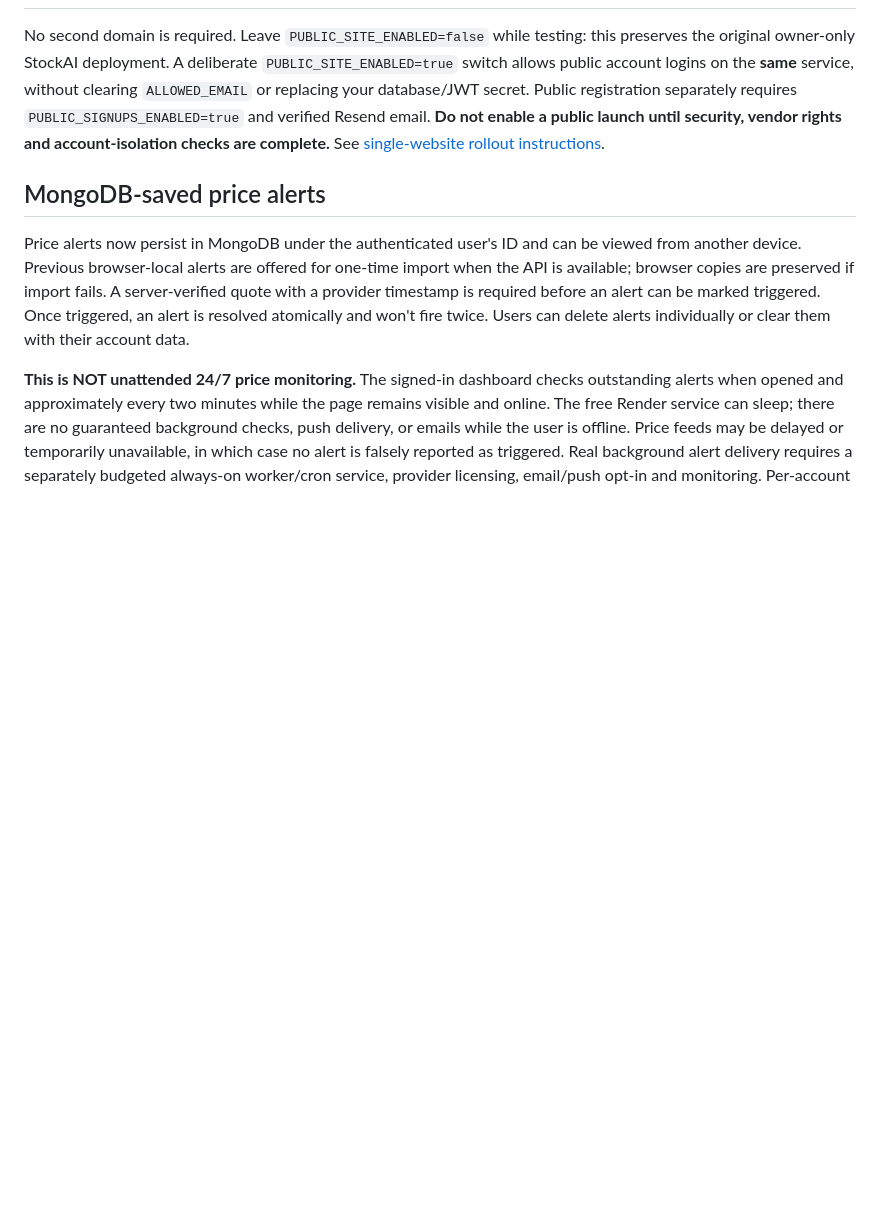
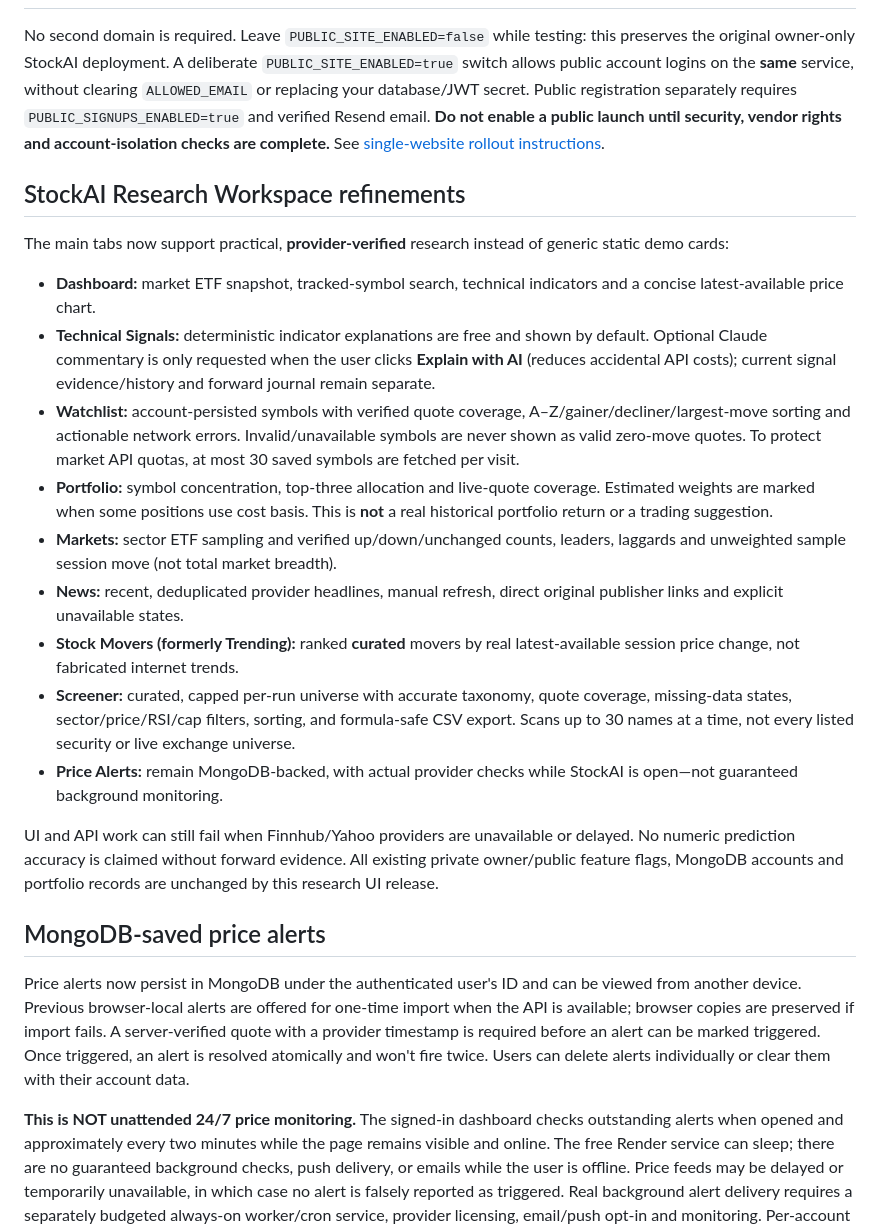
Before and after one commit to Jeet-Bharucha/StockAi, a Markdown page: README.md, the part around the change. Rendered like a GitHub page; blank space fills up the shorter version.

Commit message:
Document accurate semantics and practical uses of each StockAI research tab

```diff
--- a/README.md
+++ b/README.md
@@ -218,6 +218,43 @@ service warm when allowed by the hosting plan.
 
 No second domain is required. Leave `PUBLIC_SITE_ENABLED=false` while testing: this preserves the original owner-only StockAI deployment. A deliberate `PUBLIC_SITE_ENABLED=true` switch allows public account logins on the **same** service, without clearing `ALLOWED_EMAIL` or replacing your database/JWT secret. Public registration separately requires `PUBLIC_SIGNUPS_ENABLED=true` and verified Resend email. **Do not enable a public launch until security, vendor rights and account-isolation checks are complete.** See [single-website rollout instructions](docs/public-launch-and-accuracy.md#one-website-rollout-keep-stockai-mainonrendercom).
 
+## StockAI Research Workspace refinements
+
+The main tabs now support practical, **provider-verified** research instead
+of generic static demo cards:
+
+- **Dashboard:** market ETF snapshot, tracked-symbol search, technical
+  indicators and a concise latest-available price chart.
+- **Technical Signals:** deterministic indicator explanations are free and
+  shown by default. Optional Claude commentary is only requested when the
+  user clicks **Explain with AI** (reduces accidental API costs); current
+  signal evidence/history and forward journal remain separate.
+- **Watchlist:** account-persisted symbols with verified quote coverage,
+  A–Z/gainer/decliner/largest-move sorting and actionable network errors.
+  Invalid/unavailable symbols are never shown as valid zero-move quotes.
+  To protect market API quotas, at most 30 saved symbols are fetched per visit.
+- **Portfolio:** symbol concentration, top-three allocation and live-quote
+  coverage. Estimated weights are marked when some positions use cost basis.
+  This is **not** a real historical portfolio return or a trading suggestion.
+- **Markets:** sector ETF sampling and verified up/down/unchanged counts,
+  leaders, laggards and unweighted sample session move (not total market
+  breadth).
+- **News:** recent, deduplicated provider headlines, manual refresh,
+  direct original publisher links and explicit unavailable states.
+- **Stock Movers (formerly Trending):** ranked **curated** movers by real
+  latest-available session price change, not fabricated internet trends.
+- **Screener:** curated, capped per-run universe with accurate taxonomy,
+  quote coverage, missing-data states, sector/price/RSI/cap filters, sorting,
+  and formula-safe CSV export. Scans up to 30 names at a time, not every
+  listed security or live exchange universe.
+- **Price Alerts:** remain MongoDB-backed, with actual provider checks while
+  StockAI is open—not guaranteed background monitoring.
+
+UI and API work can still fail when Finnhub/Yahoo providers are unavailable
+or delayed. No numeric prediction accuracy is claimed without forward evidence.
+All existing private owner/public feature flags, MongoDB accounts and
+portfolio records are unchanged by this research UI release.
+
 ## MongoDB-saved price alerts
 
 Price alerts now persist in MongoDB under the authenticated user's ID and can
```
